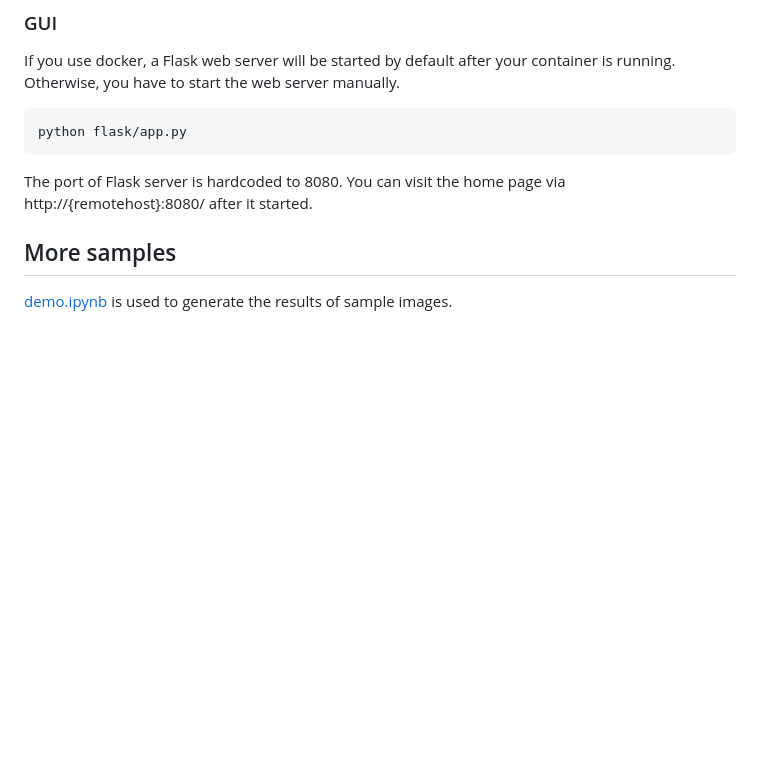
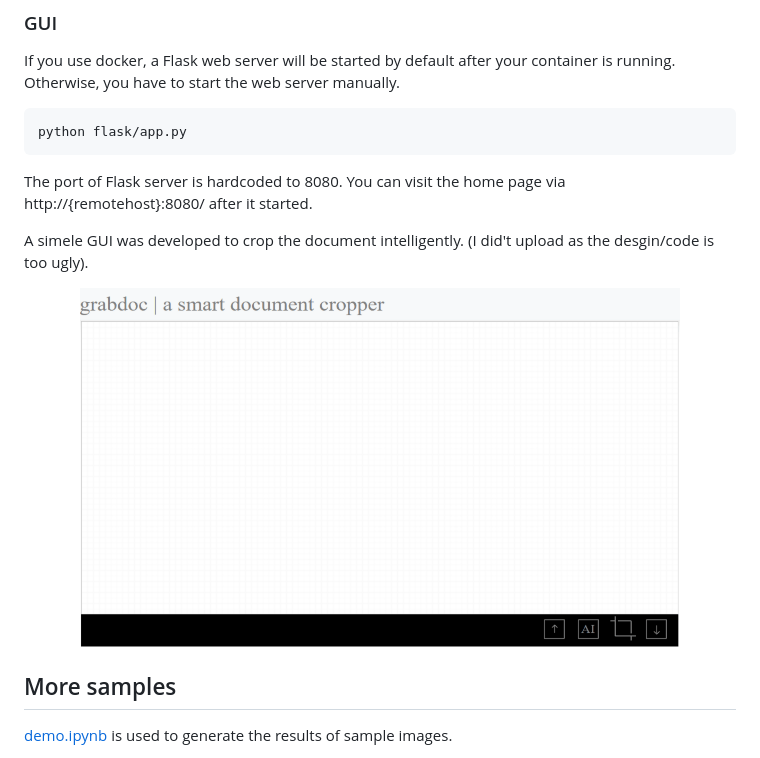
Before and after one commit to iamyb/grabdoc, a Markdown page: README.md, the part around the change. GitHub-like rendering; pictures changed too: samples/results/grabdoc_ui.gif (added); blank space fills up the shorter version.

Commit message:
Add UI snapshot

````diff
--- a/README.md
+++ b/README.md
@@ -37,6 +37,11 @@ python flask/app.py
 ```
 The port of Flask server is hardcoded to 8080. You can visit the home page via http://{remotehost}:8080/ after it started.
 
+A simele GUI was developed to crop the document intelligently. (I did't upload as the desgin/code is too ugly).
+<p align="center">
+  <img src="./samples/results/grabdoc_ui.gif" />
+</p>
+
 ## More samples
 [demo.ipynb](./demo.ipynb) is used to generate the results of sample images.
 
````
